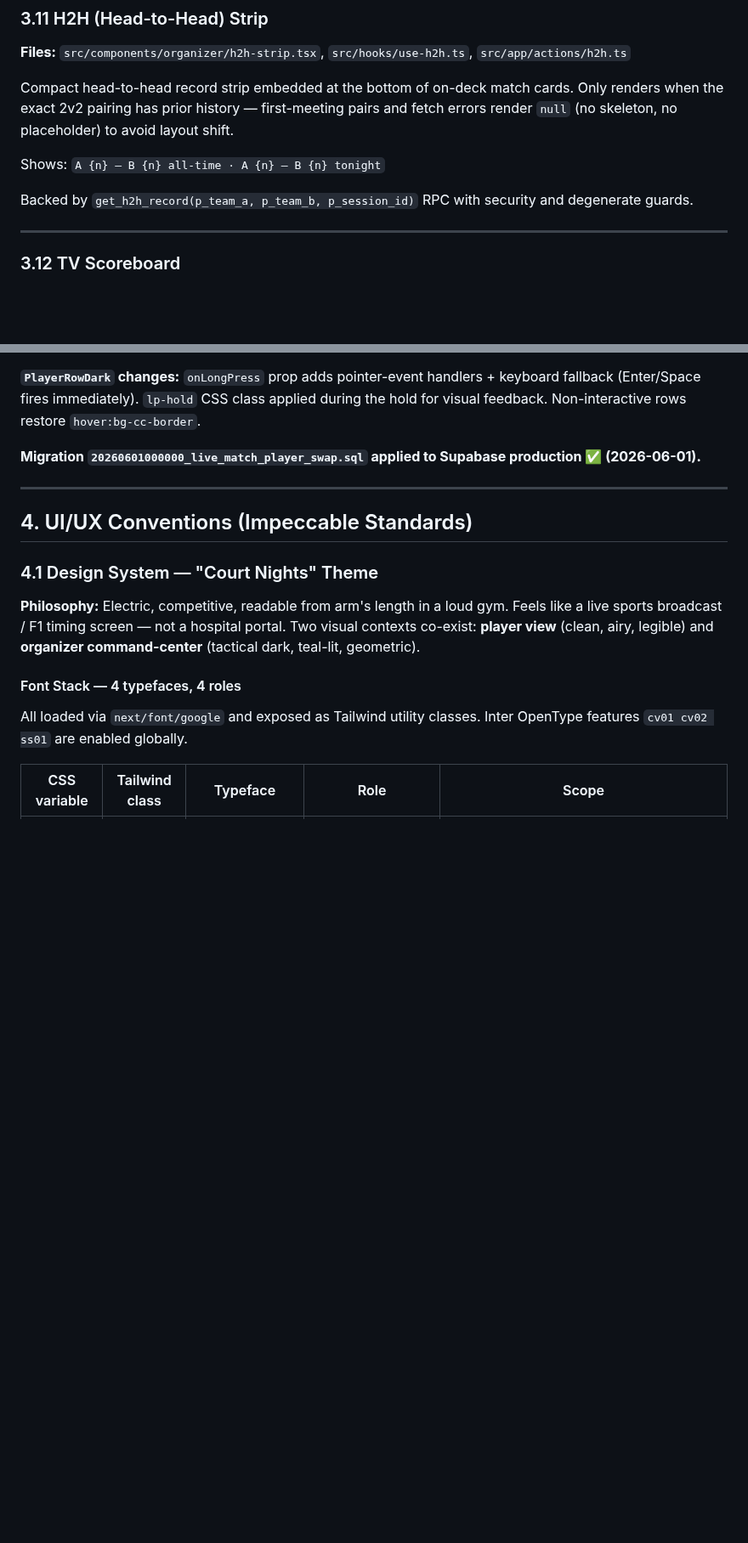
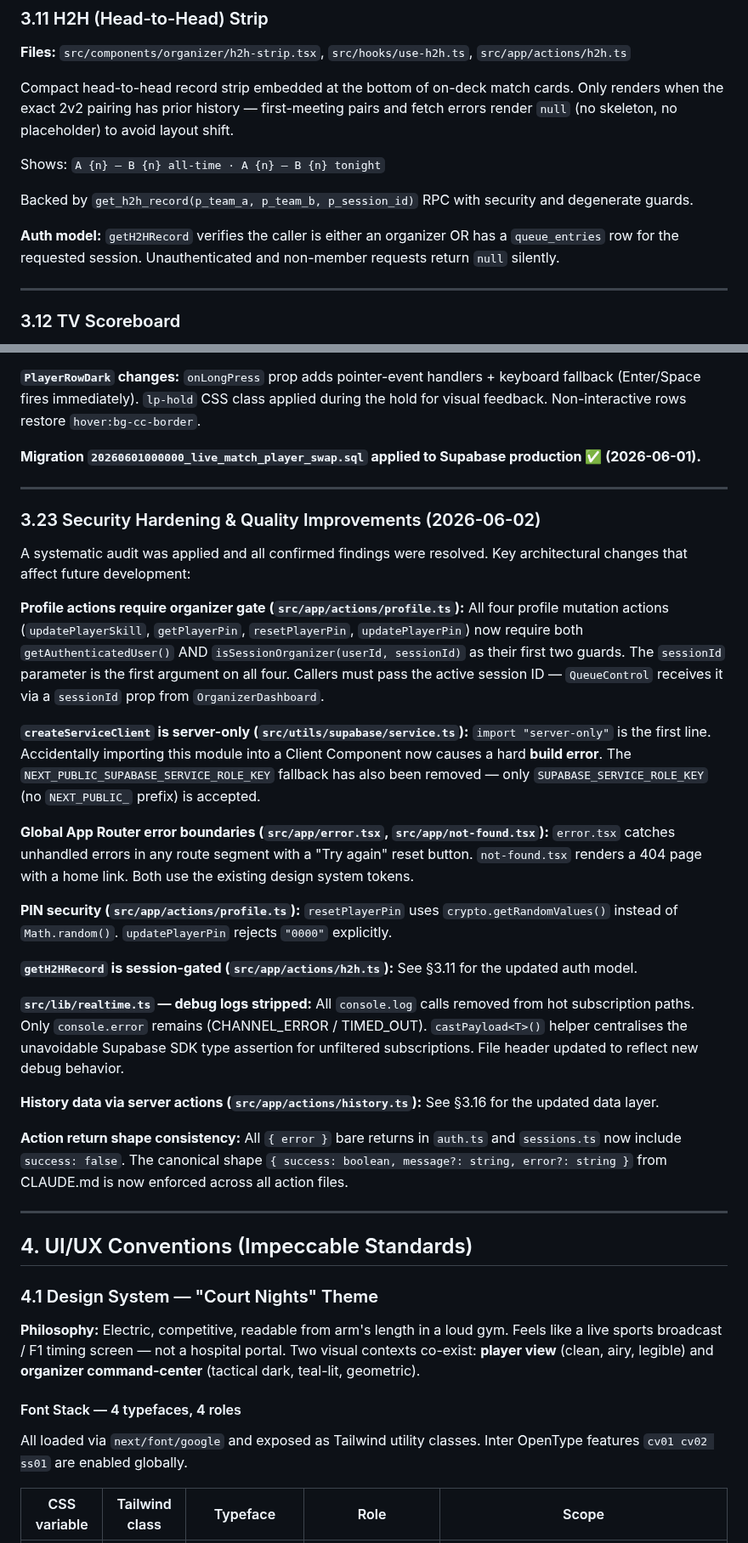
Before and after one commit to Nayzjuan/badminton-app, a Markdown page: APP_MANIFEST.md, 2 parts joined by grey strips. Shown at 85% size. Rendered like a GitHub page; blank space fills up the shorter version.

Commit message:
docs: update APP_MANIFEST with security hardening, history actions, H2H gate
- §3.11 H2H: document session membership auth model
- §3.16 My Session History: document history.ts server actions + realtime
  browser client pattern
- §3.23 Security Hardening: profile IDOR fix, server-only enforcement,
  error boundaries, PIN crypto, realtime cleanup, action shape consistency

Co-Authored-By: Claude Sonnet 4.6 <noreply@anthropic.com>

```diff
--- a/APP_MANIFEST.md
+++ b/APP_MANIFEST.md
@@ -713,6 +713,8 @@ Shows: `A {n} — B {n} all-time · A {n} — B {n} tonight`
 
 Backed by `get_h2h_record(p_team_a, p_team_b, p_session_id)` RPC with security and degenerate guards.
 
+**Auth model:** `getH2HRecord` verifies the caller is either an organizer OR has a `queue_entries` row for the requested session. Unauthenticated and non-member requests return `null` silently.
+
 ---
 
 ### 3.12 TV Scoreboard
@@ -912,6 +918,36 @@ Displayed in the **Monitor** tab of the organizer dashboard. Shows all `waiting`
 **`PlayerRowDark` changes:** `onLongPress` prop adds pointer-event handlers + keyboard fallback (Enter/Space fires immediately). `lp-hold` CSS class applied during the hold for visual feedback. Non-interactive rows restore `hover:bg-cc-border`.
 
 **Migration `20260601000000_live_match_player_swap.sql` applied to Supabase production ✅ (2026-06-01).**
+
+---
+
+### 3.23 Security Hardening & Quality Improvements (2026-06-02)
+
+A systematic audit was applied and all confirmed findings were resolved. Key architectural changes that affect future development:
+
+**Profile actions require organizer gate (`src/app/actions/profile.ts`):**
+All four profile mutation actions (`updatePlayerSkill`, `getPlayerPin`, `resetPlayerPin`, `updatePlayerPin`) now require both `getAuthenticatedUser()` AND `isSessionOrganizer(userId, sessionId)` as their first two guards. The `sessionId` parameter is the first argument on all four. Callers must pass the active session ID — `QueueControl` receives it via a `sessionId` prop from `OrganizerDashboard`.
+
+**`createServiceClient` is server-only (`src/utils/supabase/service.ts`):**
+`import "server-only"` is the first line. Accidentally importing this module into a Client Component now causes a hard **build error**. The `NEXT_PUBLIC_SUPABASE_SERVICE_ROLE_KEY` fallback has also been removed — only `SUPABASE_SERVICE_ROLE_KEY` (no `NEXT_PUBLIC_` prefix) is accepted.
+
+**Global App Router error boundaries (`src/app/error.tsx`, `src/app/not-found.tsx`):**
+`error.tsx` catches unhandled errors in any route segment with a "Try again" reset button. `not-found.tsx` renders a 404 page with a home link. Both use the existing design system tokens.
+
+**PIN security (`src/app/actions/profile.ts`):**
+`resetPlayerPin` uses `crypto.getRandomValues()` instead of `Math.random()`. `updatePlayerPin` rejects `"0000"` explicitly.
+
+**`getH2HRecord` is session-gated (`src/app/actions/h2h.ts`):**
+See §3.11 for the updated auth model.
+
+**`src/lib/realtime.ts` — debug logs stripped:**
+All `console.log` calls removed from hot subscription paths. Only `console.error` remains (CHANNEL_ERROR / TIMED_OUT). `castPayload<T>()` helper centralises the unavoidable Supabase SDK type assertion for unfiltered subscriptions. File header updated to reflect new debug behavior.
+
+**History data via server actions (`src/app/actions/history.ts`):**
+See §3.16 for the updated data layer.
+
+**Action return shape consistency:**
+All `{ error }` bare returns in `auth.ts` and `sessions.ts` now include `success: false`. The canonical shape `{ success: boolean, message?: string, error?: string }` from CLAUDE.md is now enforced across all action files.
 
 ---
 
```
Also changed, not shown: other parts of APP_MANIFEST.md (+6 -2 lines).
